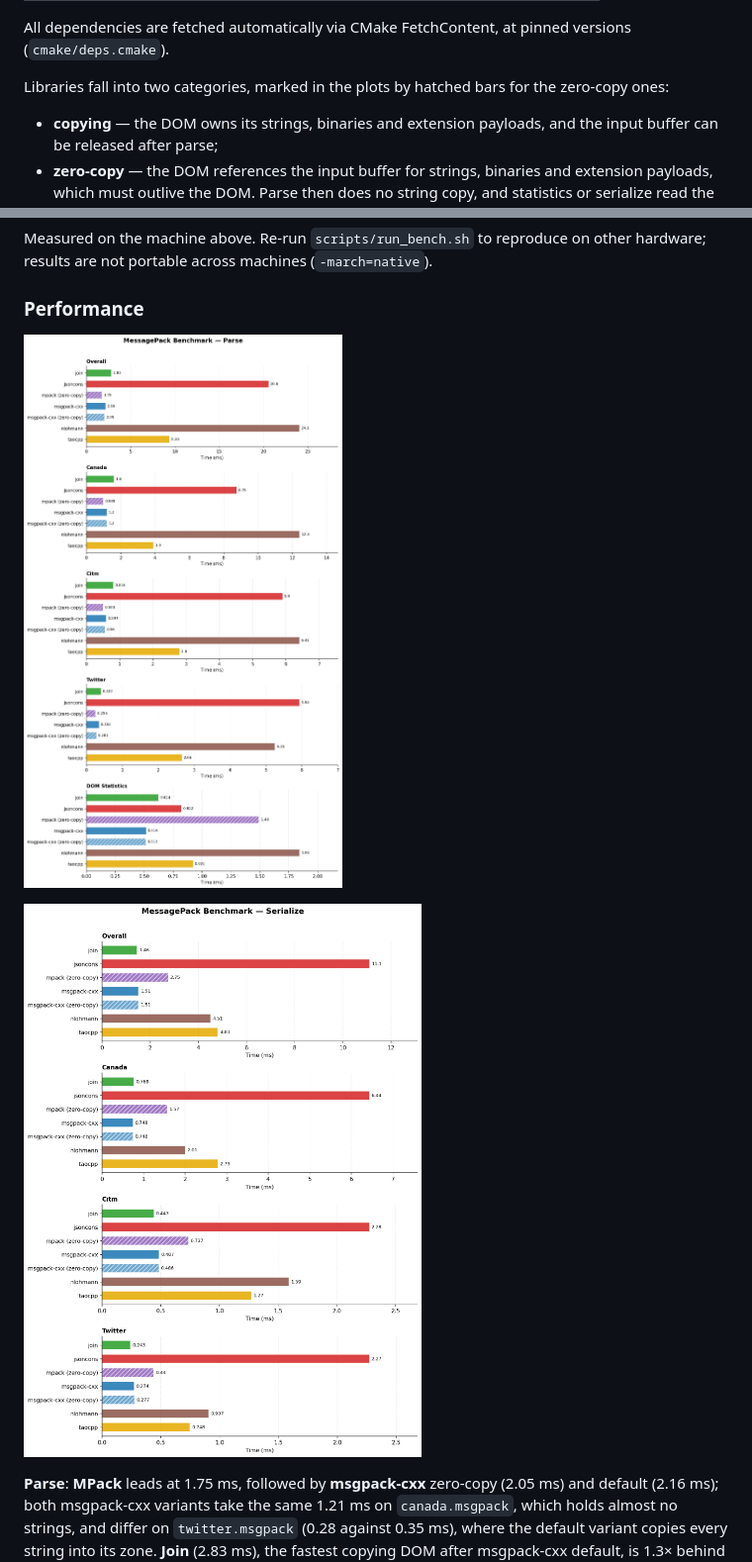
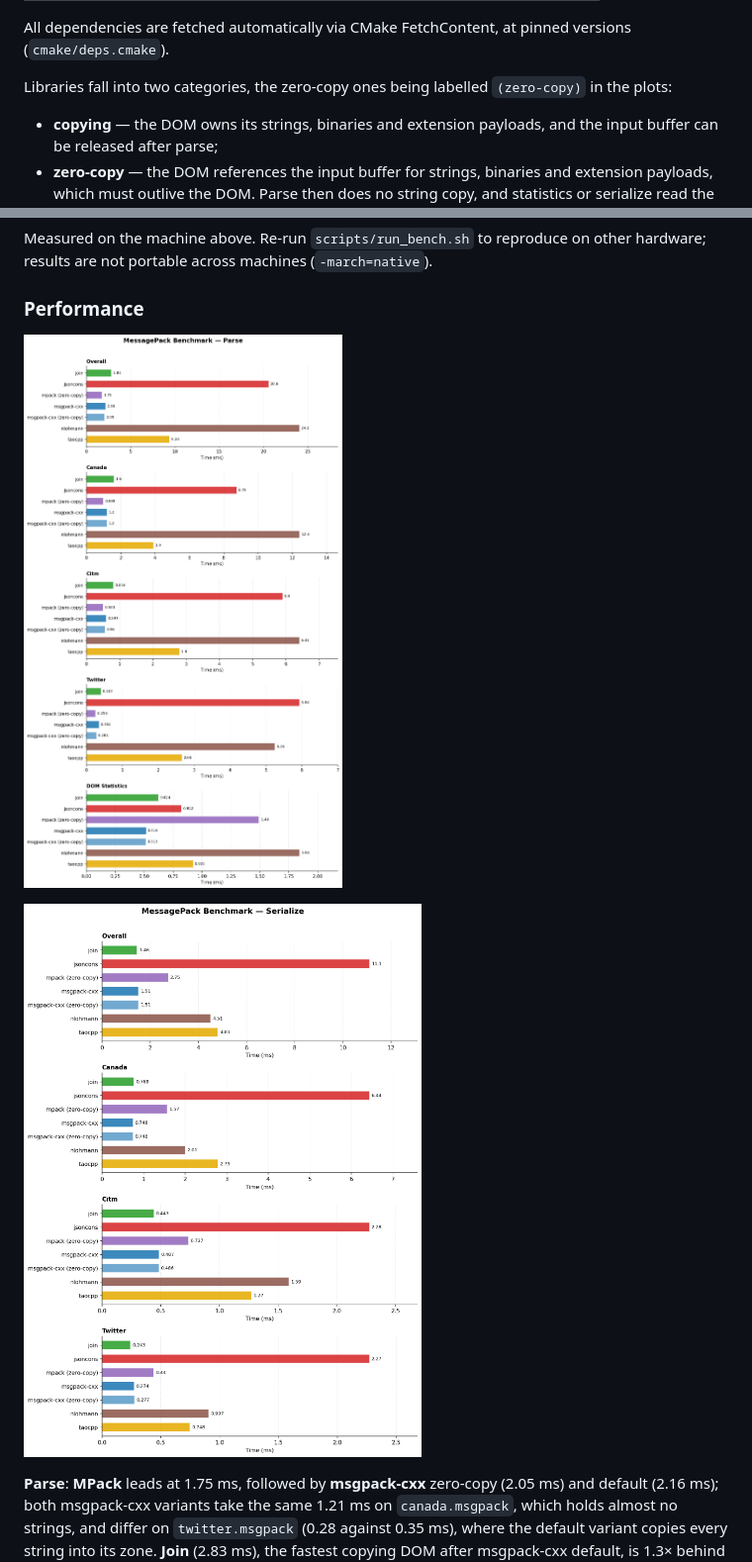
Before and after one commit to joinframework/pack-benchmark, a Markdown page: README.md, 2 parts joined by grey strips. Shown at 99% size. GitHub-like rendering; pictures changed too: plots/performance_parse.png, plots/performance_serialize.png.

Commit message:
remove zero-copy hatching

```diff
--- a/README.md
+++ b/README.md
@@ -38,7 +38,7 @@ Companion of [json-benchmark](https://github.com/joinframework/json-benchmark),
 
 All dependencies are fetched automatically via CMake FetchContent, at pinned versions (`cmake/deps.cmake`).
 
-Libraries fall into two categories, marked in the plots by hatched bars for the zero-copy ones:
+Libraries fall into two categories, the zero-copy ones being labelled `(zero-copy)` in the plots:
 - **copying** — the DOM owns its strings, binaries and extension payloads, and the input buffer can be released after parse;
 - **zero-copy** — the DOM references the input buffer for strings, binaries and extension payloads, which must outlive the DOM. Parse then does no string copy, and statistics or serialize read the payloads from the input. Their figures are not like-for-like with the copying libraries.
 
```
Also changed, not shown: plots/conformance.png, 1 other file.
